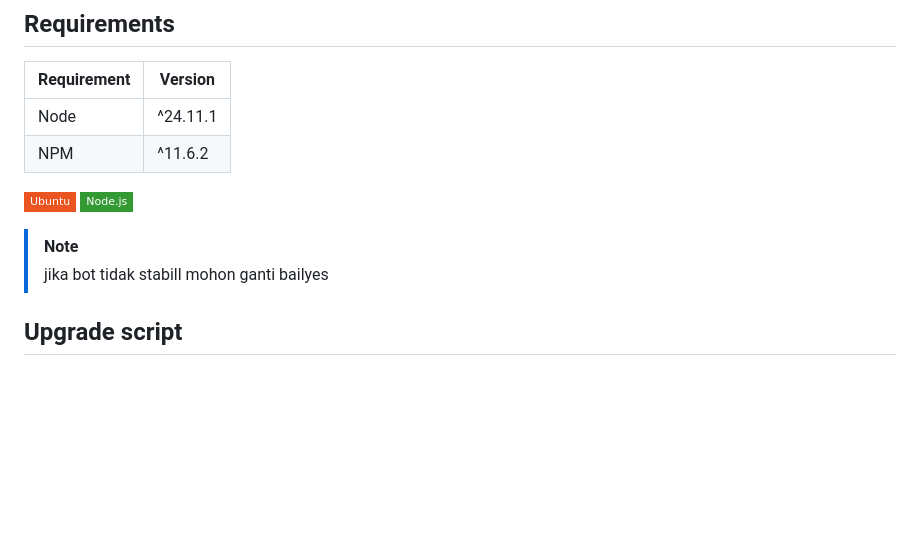
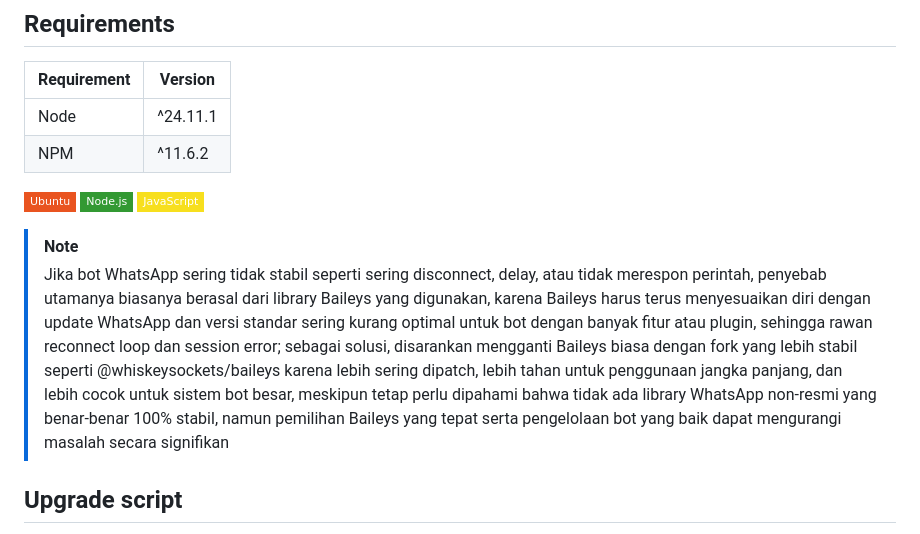
Before and after one commit to FauziStartupX/tes-porto, a Markdown page: README.md, the part around the change. Drawn GitHub-style; badges without logos; blank space fills up the shorter version.

```diff
--- a/README.md
+++ b/README.md
@@ -21,9 +21,10 @@ Hallo, saya Fauzialifatah, saya menyediakan script bot WhatsApp yang dikembangka
 
 ![Ubuntu](https://img.shields.io/badge/Ubuntu-E95420?style=flat-square&logo=ubuntu&logoColor=white)
 ![Node.js](https://img.shields.io/badge/Node.js-339933?style=flat-square&logo=nodedotjs&logoColor=white)
+![JavaScript](https://img.shields.io/badge/JavaScript-F7DF1E?style=flat-square&logo=javascript&logoColor=black)
 
 > [!Note]
-> jika bot tidak stabill mohon ganti bailyes
+> Jika bot WhatsApp sering tidak stabil seperti sering disconnect, delay, atau tidak merespon perintah, penyebab utamanya biasanya berasal dari library Baileys yang digunakan, karena Baileys harus terus menyesuaikan diri dengan update WhatsApp dan versi standar sering kurang optimal untuk bot dengan banyak fitur atau plugin, sehingga rawan reconnect loop dan session error; sebagai solusi, disarankan mengganti Baileys biasa dengan fork yang lebih stabil seperti @whiskeysockets/baileys karena lebih sering dipatch, lebih tahan untuk penggunaan jangka panjang, dan lebih cocok untuk sistem bot besar, meskipun tetap perlu dipahami bahwa tidak ada library WhatsApp non-resmi yang benar-benar 100% stabil, namun pemilihan Baileys yang tepat serta pengelolaan bot yang baik dapat mengurangi masalah secara signifikan
 
 
 ## Upgrade script
```
